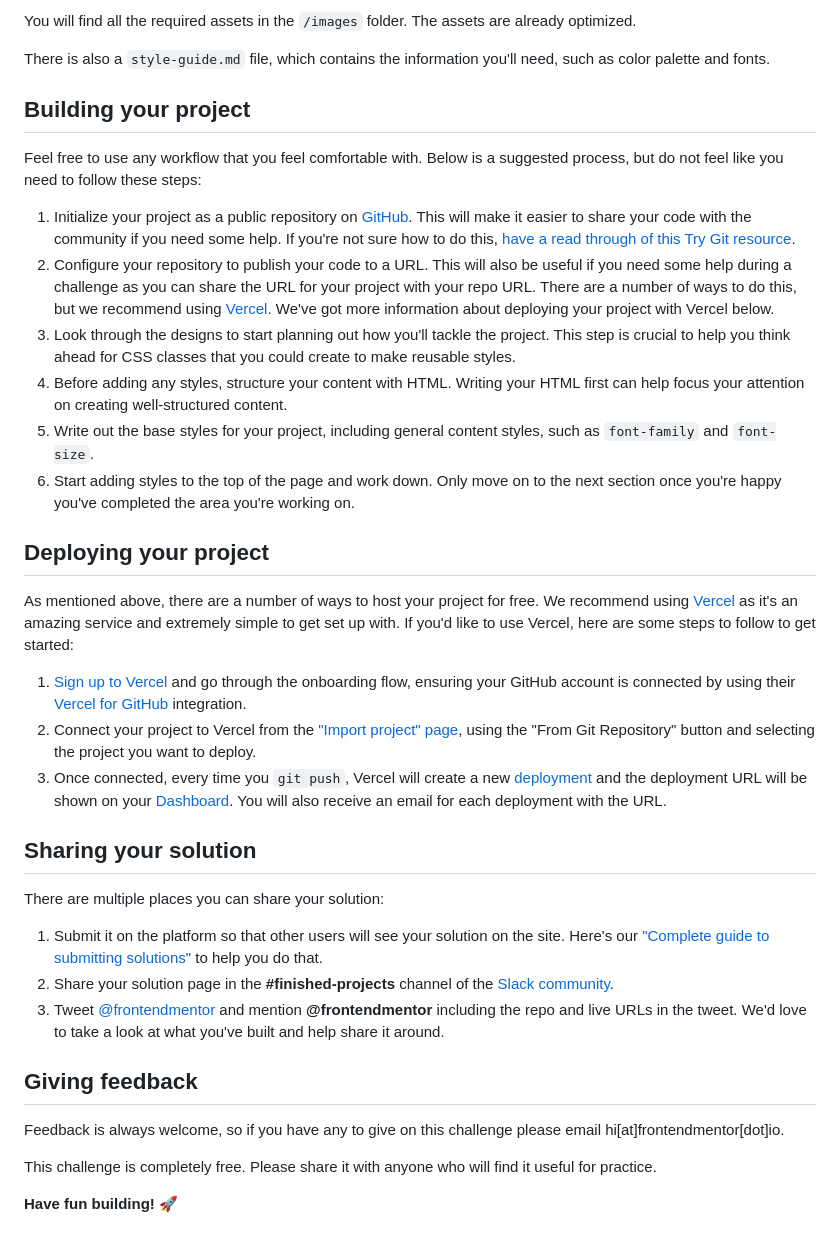
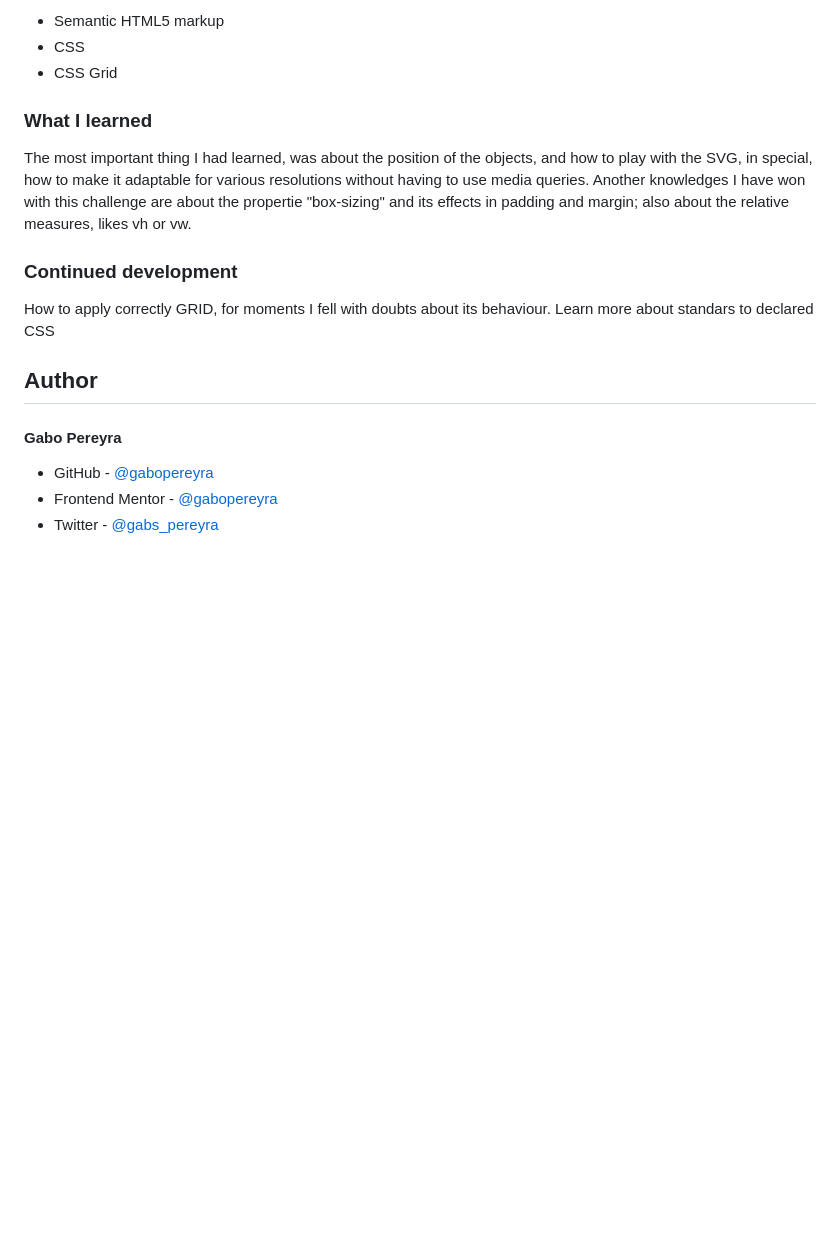
Before and after one commit to gabopereyra/FrontEndMentor_ProfileCard, a Markdown page: README.md, the part around the change printed below. GitHub-like rendering; blank space fills up the shorter version.

```diff
--- a/README.md
+++ b/README.md
@@ -28,39 +40,20 @@ If you would like the Sketch file in order to inspect the design in more detail
 
-You will find all the required assets in the `/images` folder. The assets are already optimized.
+- Semantic HTML5 markup
+- CSS
+- CSS Grid
 
-There is also a `style-guide.md` file, which contains the information you'll need, such as color palette and fonts.
+### What I learned
+The most important thing I had learned, was about the position of the objects, and how to play with the SVG, in special, how to make it adaptable for various resolutions without having to use media queries.
+Another knowledges I have won with this challenge are about the propertie "box-sizing" and its effects in padding and margin; also about the relative measures, likes vh or vw.
 
-## Building your project
+### Continued development
 
-Feel free to use any workflow that you feel comfortable with. Below is a suggested process, but do not feel like you need to follow these steps:
+How to apply correctly GRID, for moments I fell with doubts about its behaviour.
+Learn more about standars to declared CSS
 
-1. Initialize your project as a public repository on [GitHub](https://github.com/). This will make it easier to share your code with the community if you need some help. If you're not sure how to do this, [have a read through of this Try Git resource](https://try.github.io/).
-2. Configure your repository to publish your code to a URL. This will also be useful if you need some help during a challenge as you can share the URL for your project with your repo URL. There are a number of ways to do this, but we recommend using [Vercel](https://bit.ly/fem-vercel). We've got more information about deploying your project with Vercel below.
-3. Look through the designs to start planning out how you'll tackle the project. This step is crucial to help you think ahead for CSS classes that you could create to make reusable styles.
-4. Before adding any styles, structure your content with HTML. Writing your HTML first can help focus your attention on creating well-structured content.
-5. Write out the base styles for your project, including general content styles, such as `font-family` and `font-size`.
-6. Start adding styles to the top of the page and work down. Only move on to the next section once you're happy you've completed the area you're working on.
+## Author
+<h4>Gabo Pereyra</h4>
 
-## Deploying your project
-
-As mentioned above, there are a number of ways to host your project for free. We recommend using [Vercel](https://bit.ly/fem-vercel) as it's an amazing service and extremely simple to get set up with. If you'd like to use Vercel, here are some steps to follow to get started:
-
-1. [Sign up to Vercel](https://bit.ly/fem-vercel-signup) and go through the onboarding flow, ensuring your GitHub account is connected by using their [Vercel for GitHub](https://vercel.com/docs/v2/git-integrations/vercel-for-github) integration.
-2. Connect your project to Vercel from the ["Import project" page](https://vercel.com/import), using the "From Git Repository" button and selecting the project you want to deploy.
-3. Once connected, every time you `git push`, Vercel will create a new [deployment](https://vercel.com/docs/v2/platform/deployments) and the deployment URL will be shown on your [Dashboard](https://vercel.com/dashboard). You will also receive an email for each deployment with the URL.
-
-## Sharing your solution
-
-There are multiple places you can share your solution:
-
-1. Submit it on the platform so that other users will see your solution on the site. Here's our ["Complete guide to submitting solutions"](https://medium.com/frontend-mentor/a-complete-guide-to-submitting-solutions-on-frontend-mentor-ac6384162248) to help you do that.
-2. Share your solution page in the **#finished-projects** channel of the [Slack community](https://www.frontendmentor.io/slack).
-3. Tweet [@frontendmentor](https://twitter.com/frontendmentor) and mention **@frontendmentor** including the repo and live URLs in the tweet. We'd love to take a look at what you've built and help share it around.
-
-## Giving feedback
-
-Feedback is always welcome, so if you have any to give on this challenge please email hi[at]frontendmentor[dot]io.
-
-This challenge is completely free. Please share it with anyone who will find it useful for practice.
-
-**Have fun building!** 🚀
+- GitHub - [@gabopereyra](https://github.com/gabopereyra)
+- Frontend Mentor - [@gabopereyra](https://www.frontendmentor.io/profile/gabopereyra)
+- Twitter - [@gabs_pereyra](https://github.com/gabopereyra)
```
Also changed, not shown: other parts of README.md (+25 -13 lines), screenshots/desktop.jpg (added), screenshots/mobile.jpg (added).
